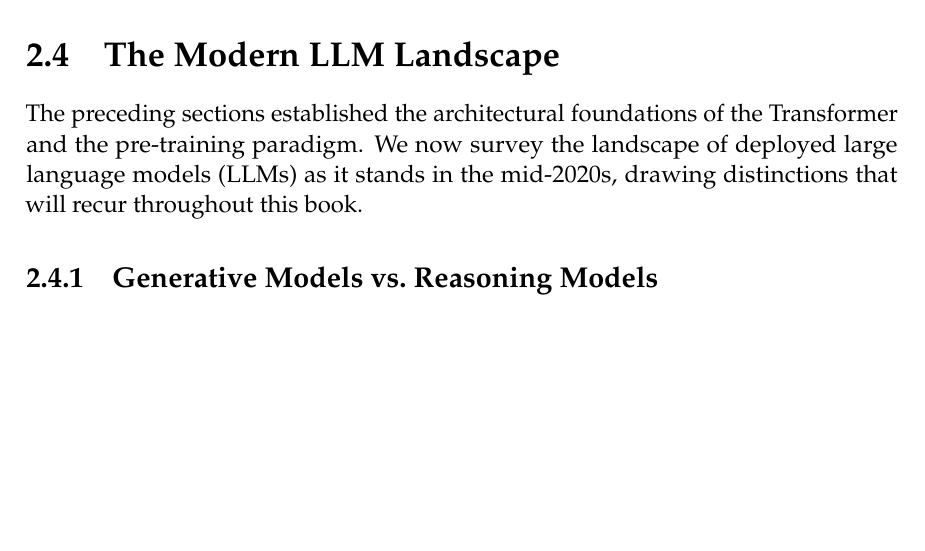
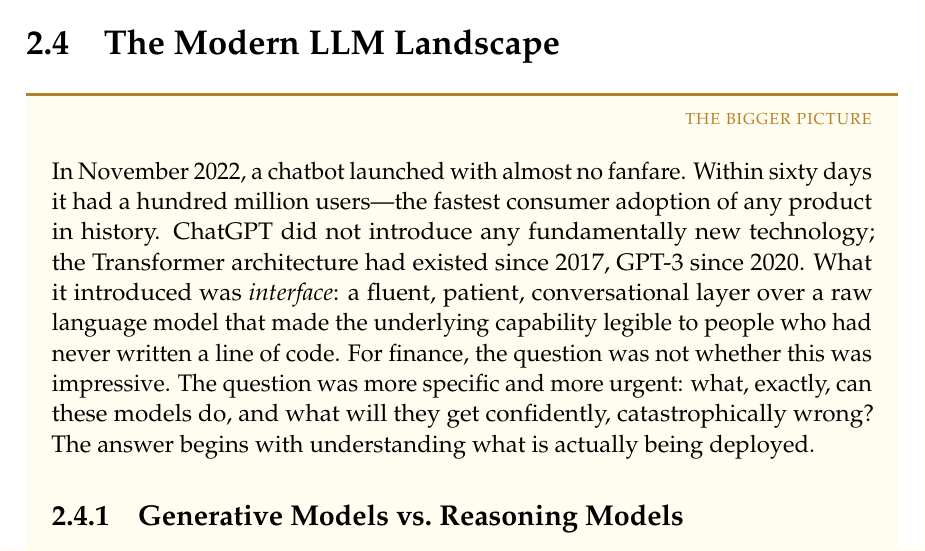
Before and after one commit to jfimbett/llm-finance-book, a LaTeX thesis (book/main.tex, which reads book/chapters/02-llm-foundations/chapter.tex): part of page 48 of 82 before the commit and part of page 48 of 83 after it, cut so that both start at the same text, the shorter picture padded with empty space. Compiled offline with pdfLaTeX.

Commit message:
feat(ch02): wrap Modern LLM Landscape in context box, rewrite opening
Convert two floating tables inside sec:landscape to non-floating
(center+captionof) to satisfy tcolorbox constraints.

Co-Authored-By: Claude Sonnet 4.6 <noreply@anthropic.com>

```diff
--- a/book/chapters/02-llm-foundations/chapter.tex
+++ b/book/chapters/02-llm-foundations/chapter.tex
@@ -944,10 +944,18 @@
 \section{The Modern LLM Landscape}
 \label{sec:landscape}
 
-The preceding sections established the architectural foundations of the Transformer
-and the pre-training paradigm.  We now survey the landscape of deployed large language
-models (LLMs) as it stands in the mid-2020s, drawing distinctions that will recur
-throughout this book.
+\begin{context}
+
+In November 2022, a chatbot launched with almost no fanfare.  Within sixty days
+it had a hundred million users---the fastest consumer adoption of any product in
+history.  ChatGPT did not introduce any fundamentally new technology; the
+Transformer architecture had existed since 2017, GPT-3 since 2020.  What it
+introduced was \emph{interface}: a fluent, patient, conversational layer over a
+raw language model that made the underlying capability legible to people who had
+never written a line of code.  For finance, the question was not whether this was
+impressive.  The question was more specific and more urgent: what, exactly, can
+these models do, and what will they get confidently, catastrophically wrong?  The
+answer begins with understanding what is actually being deployed.
 
 \subsection{Generative Models vs.\ Reasoning Models}
 \label{sec:landscape-genreason}
```
Also changed, not shown: book/chapters/02-llm-foundations/chapter.tex (16 more changed lines).
